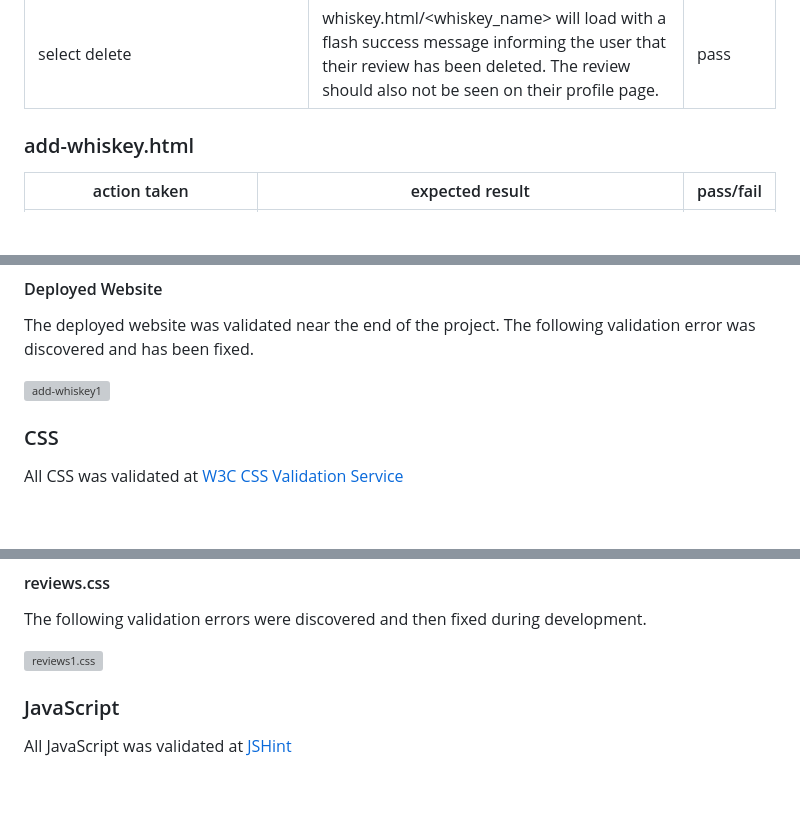
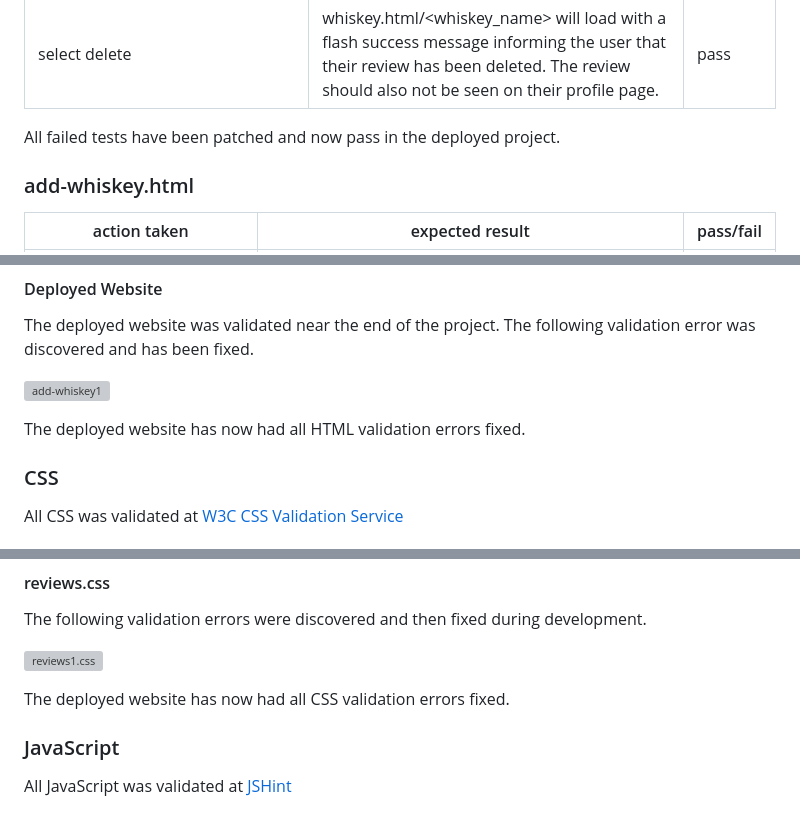
Before and after one commit to paulloy/whiskey_herald_msp3, a Markdown page: TESTING.md, 3 parts joined by grey strips. Rendered like a GitHub page; blank space fills up the shorter version; grey boxes are pictures that could not be loaded.

```diff
--- a/TESTING.md
+++ b/TESTING.md
@@ -220,6 +226,8 @@ selecting link in flash message for users review | page will scroll down to the
 select delete option for review | modal appears asking the user if they are sure they would like to delete their review | pass
 select cancel | the dleete review modal will hide | pass
 select delete | whiskey.html/<whiskey_name> will load with a flash success message informing the user that their review has been deleted. The review should also not be seen on their profile page. | pass
+
+All failed tests have been patched and now pass in the deployed project.
 
 ### add-whiskey.html
 
@@ -287,6 +295,8 @@ The deployed website was validated near the end of the project. The following va
 
 ![add-whiskey1](static/img/TESTING/html-validation/add-whiskey1.png)
 
+The deployed website has now had all HTML validation errors fixed.
+
 ### CSS
 
 All CSS was validated at [W3C CSS Validation Service](https://jigsaw.w3.org/css-validator/)
@@ -302,6 +312,8 @@ The following validation errors were discovered and then fixed during developmen
 The following validation errors were discovered and then fixed during development.
 
 ![reviews1.css](static/img/README/css-validation/reviews1-css.png)
+
+The deployed website has now had all CSS validation errors fixed.
 
 ### JavaScript
 
```
Also changed, not shown: other parts of TESTING.md (+6 -0 lines), static/img/TESTING/responsive.png (renamed from static/img/responsive.png), 1 other file.
